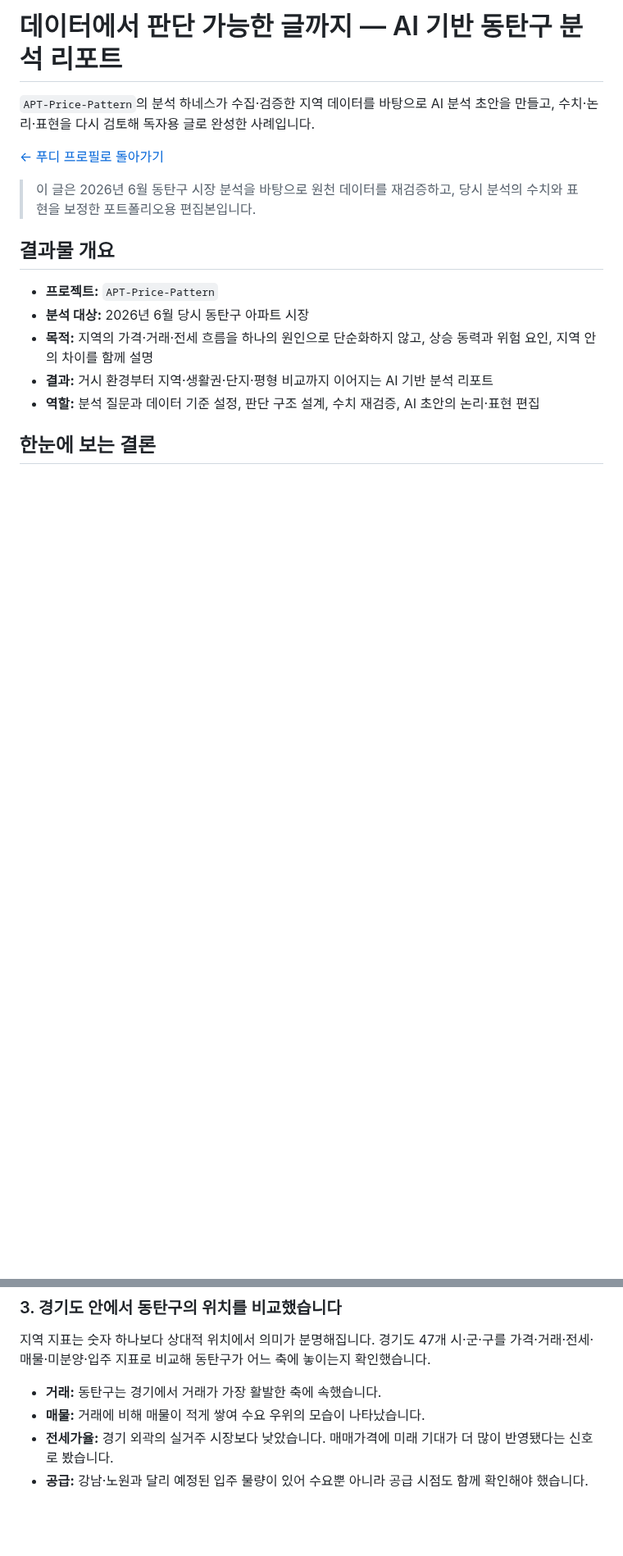
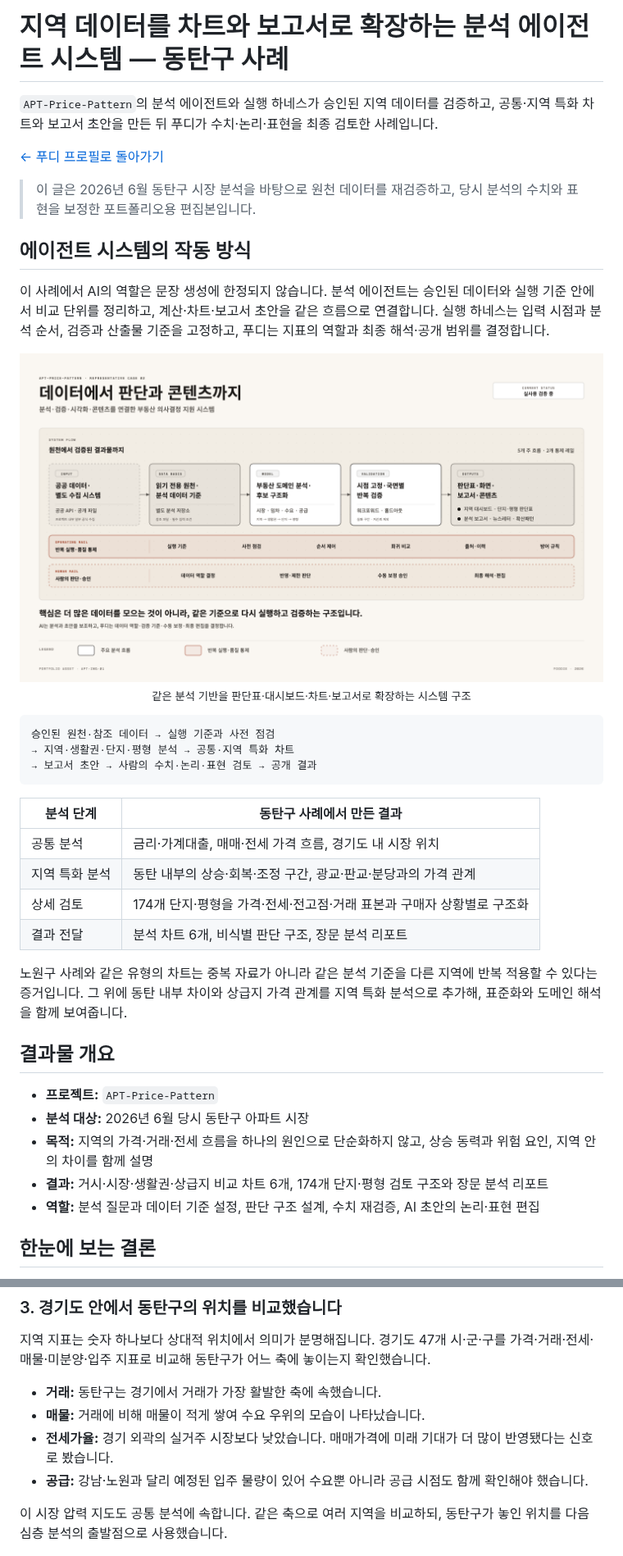
Before and after one commit to foodie-repository/foodie-repository, a Markdown page: case-studies/dongtan-analysis-report.md, 2 parts joined by grey strips. Shown at 82% size. GitHub-like rendering; blank space fills up the shorter version.

````diff
--- a/case-studies/dongtan-analysis-report.md
+++ b/case-studies/dongtan-analysis-report.md
@@ -1,17 +1,43 @@
-# 데이터에서 판단 가능한 글까지 — AI 기반 동탄구 분석 리포트
+# 지역 데이터를 차트와 보고서로 확장하는 분석 에이전트 시스템 — 동탄구 사례
 
-`APT-Price-Pattern`의 분석 하네스가 수집·검증한 지역 데이터를 바탕으로 AI 분석 초안을 만들고, 수치·논리·표현을 다시 검토해 독자용 글로 완성한 사례입니다.
+`APT-Price-Pattern`의 분석 에이전트와 실행 하네스가 승인된 지역 데이터를 검증하고, 공통·지역 특화 차트와 보고서 초안을 만든 뒤 푸디가 수치·논리·표현을 최종 검토한 사례입니다.
 
 [← 푸디 프로필로 돌아가기](../README.md)
 
 > 이 글은 2026년 6월 동탄구 시장 분석을 바탕으로 원천 데이터를 재검증하고, 당시 분석의 수치와 표현을 보정한 포트폴리오용 편집본입니다.
+
+## 에이전트 시스템의 작동 방식
+
+이 사례에서 AI의 역할은 문장 생성에 한정되지 않습니다. 분석 에이전트는 승인된 데이터와 실행 기준 안에서 비교 단위를 정리하고, 계산·차트·보고서 초안을 같은 흐름으로 연결합니다. 실행 하네스는 입력 시점과 분석 순서, 검증과 산출물 기준을 고정하고, 푸디는 지표의 역할과 최종 해석·공개 범위를 결정합니다.
+
+<p align="center">
+  <a href="../assets/apt-price-pattern.png">
+    <img src="../assets/apt-price-pattern.png" alt="데이터 기준에서 분석과 반복 검증을 거쳐 판단표, 대시보드, 보고서로 이어지는 부동산 분석 시스템 구조" width="100%" />
+  </a><br />
+  <sub>같은 분석 기반을 판단표·대시보드·차트·보고서로 확장하는 시스템 구조</sub>
+</p>
+
+```text
+승인된 원천·참조 데이터 → 실행 기준과 사전 점검
+→ 지역·생활권·단지·평형 분석 → 공통·지역 특화 차트
+→ 보고서 초안 → 사람의 수치·논리·표현 검토 → 공개 결과
+```
+
+| 분석 단계 | 동탄구 사례에서 만든 결과 |
+|---|---|
+| 공통 분석 | 금리·가계대출, 매매·전세 가격 흐름, 경기도 내 시장 위치 |
+| 지역 특화 분석 | 동탄 내부의 상승·회복·조정 구간, 광교·판교·분당과의 가격 관계 |
+| 상세 검토 | 174개 단지·평형을 가격·전세·전고점·거래 표본과 구매자 상황별로 구조화 |
+| 결과 전달 | 분석 차트 6개, 비식별 판단 구조, 장문 분석 리포트 |
+
+노원구 사례와 같은 유형의 차트는 중복 자료가 아니라 같은 분석 기준을 다른 지역에 반복 적용할 수 있다는 증거입니다. 그 위에 동탄 내부 차이와 상급지 가격 관계를 지역 특화 분석으로 추가해, 표준화와 도메인 해석을 함께 보여줍니다.
 
 ## 결과물 개요
 
 - **프로젝트:** `APT-Price-Pattern`
 - **분석 대상:** 2026년 6월 당시 동탄구 아파트 시장
 - **목적:** 지역의 가격·거래·전세 흐름을 하나의 원인으로 단순화하지 않고, 상승 동력과 위험 요인, 지역 안의 차이를 함께 설명
-- **결과:** 거시 환경부터 지역·생활권·단지·평형 비교까지 이어지는 AI 기반 분석 리포트
+- **결과:** 거시·시장·생활권·상급지 비교 차트 6개, 174개 단지·평형 검토 구조와 장문 분석 리포트
 - **역할:** 분석 질문과 데이터 기준 설정, 판단 구조 설계, 수치 재검증, AI 초안의 논리·표현 편집
 
 ## 한눈에 보는 결론
@@ -90,6 +120,8 @@
 - **전세가율:** 경기 외곽의 실거주 시장보다 낮았습니다. 매매가격에 미래 기대가 더 많이 반영됐다는 신호로 봤습니다.
 - **공급:** 강남·노원과 달리 예정된 입주 물량이 있어 수요뿐 아니라 공급 시점도 함께 확인해야 했습니다.
 
+이 시장 압력 지도도 공통 분석에 속합니다. 같은 축으로 여러 지역을 비교하되, 동탄구가 놓인 위치를 다음 심층 분석의 출발점으로 사용했습니다.
+
 <p align="center">
   <a href="../assets/dongtan-market-pressure.png">
     <img src="../assets/dongtan-market-pressure.png" alt="경기도 시군구의 가격 상승과 매물 적체, 거래 회전을 비교한 산점도" width="100%" />
````
Also changed, not shown: other parts of case-studies/dongtan-analysis-report.md (+30 -8 lines), README.md (+3 -3 lines), assets/dongtan-submarket-divergence.png (added), assets/dongtan-upper-market-gap.png (added).
